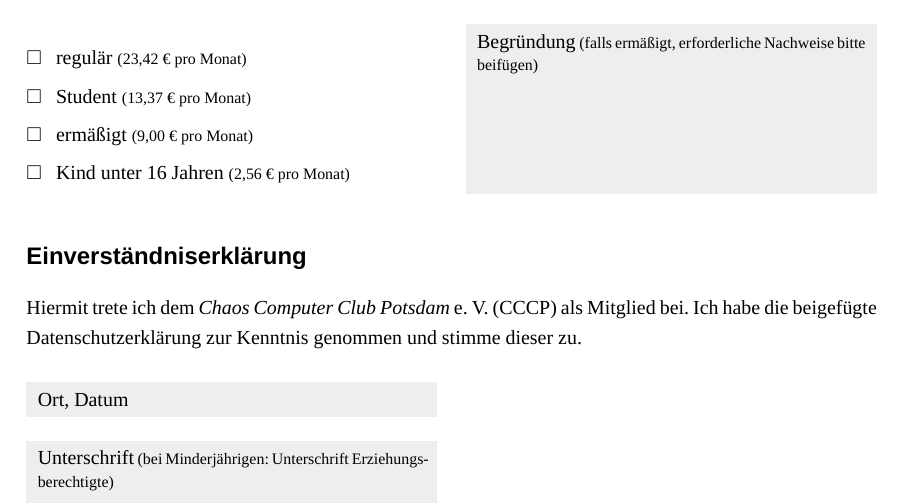
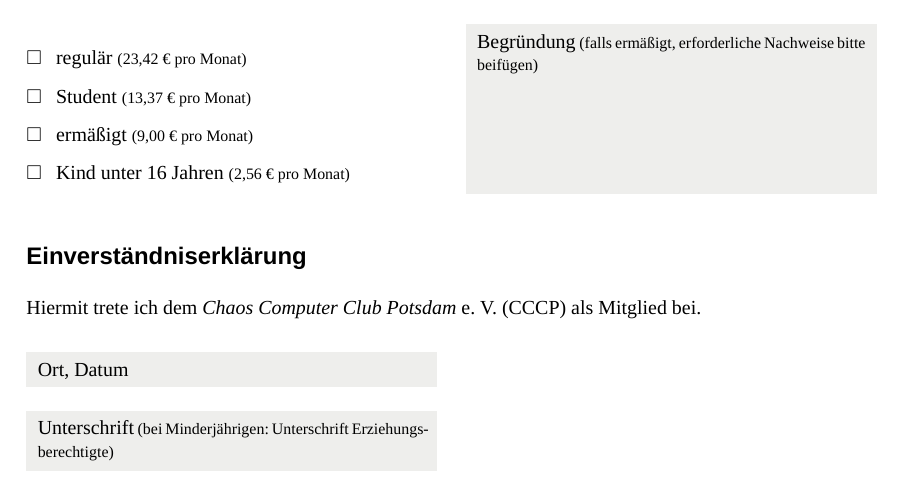
Before and after one commit to Chaostreff-Potsdam/office, a LaTeX document (formulare/mitgliedsantrag/mitgliedsantrag.tex): part of the page, cut so that both start at the same text. Compiled offline with XeLaTeX; a missing font is replaced by an installed copy or a similar font.

Commit message:
Entferne Satz über Datenschutzerklärung

```diff
--- a/formulare/mitgliedsantrag/mitgliedsantrag.tex
+++ b/formulare/mitgliedsantrag/mitgliedsantrag.tex
@@ -108,8 +108,7 @@
 
 \section*{Einverständniserklärung}
 
-Hiermit trete ich dem \emph{Chaos Computer Club Potsdam} e.~V. (CCCP) als Mitglied bei.
-Ich habe die beigefügte Datenschutzerklärung zur Kenntnis genommen und stimme dieser zu.\strut
+Hiermit trete ich dem \emph{Chaos Computer Club Potsdam} e.~V. (CCCP) als Mitglied bei.\strut%
 
 \bigskip
 
```
